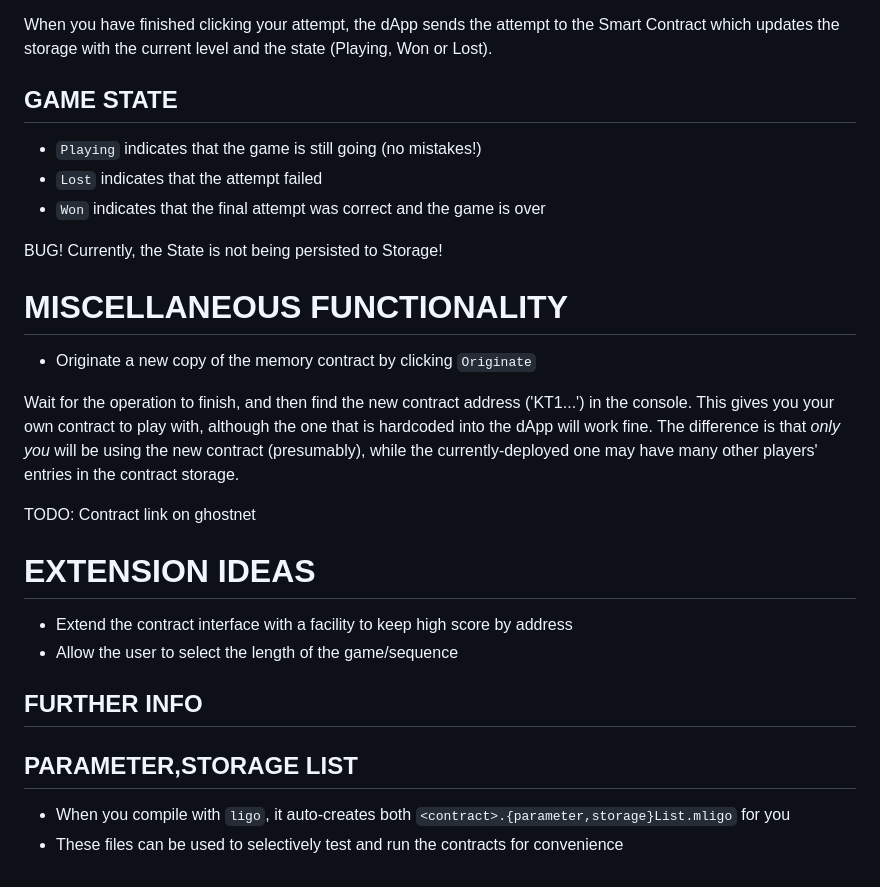
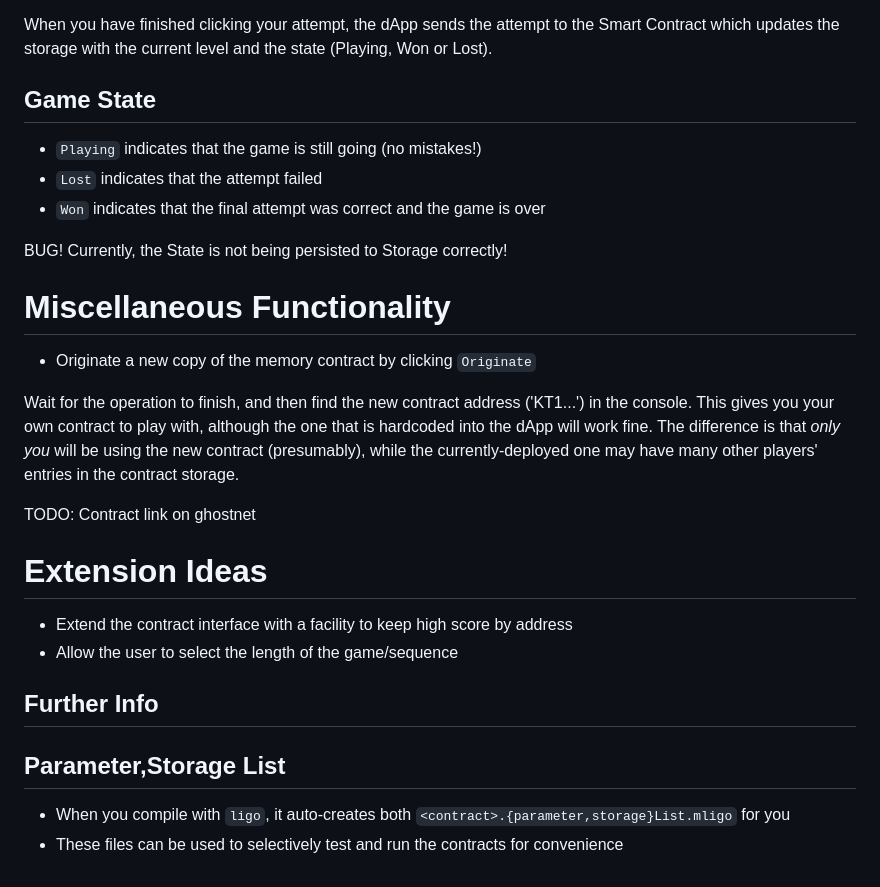
Before and after one commit to ecadlabs/memory-game, a Markdown page: README.md, the part around one of its changes. Drawn GitHub-style.

```diff
--- a/README.md
+++ b/README.md
@@ -67,15 +67,15 @@ You start at Level 1. Each round, the computer will add one to the sequence that
 
 When you have finished clicking your attempt, the dApp sends the attempt to the Smart Contract which updates the storage with the current level and the state (Playing, Won or Lost).
 
-## GAME STATE
+## Game State
 
 * `Playing` indicates that the game is still going (no mistakes!)
 * `Lost` indicates that the attempt failed
 * `Won` indicates that the final attempt was correct and the game is over
 
-BUG! Currently, the State is not being persisted to Storage!
+BUG! Currently, the State is not being persisted to Storage correctly!
 
-# MISCELLANEOUS FUNCTIONALITY
+# Miscellaneous Functionality
 
 * Originate a new copy of the memory contract by clicking `Originate`
 
@@ -83,14 +83,14 @@ Wait for the operation to finish, and then find the new contract address ('KT1..
 
 TODO: Contract link on ghostnet
 
-# EXTENSION IDEAS
+# Extension Ideas
 
 * Extend the contract interface with a facility to keep high score by address
 * Allow the user to select the length of the game/sequence
 
-## FURTHER INFO
+## Further Info
 
-## PARAMETER,STORAGE LIST
+## Parameter,Storage List
 
 * When you compile with `ligo`, it auto-creates both `<contract>.{parameter,storage}List.mligo` for you
 * These files can be used to selectively test and run the contracts for convenience
```
Also changed, not shown: other parts of README.md (+8 -8 lines).
